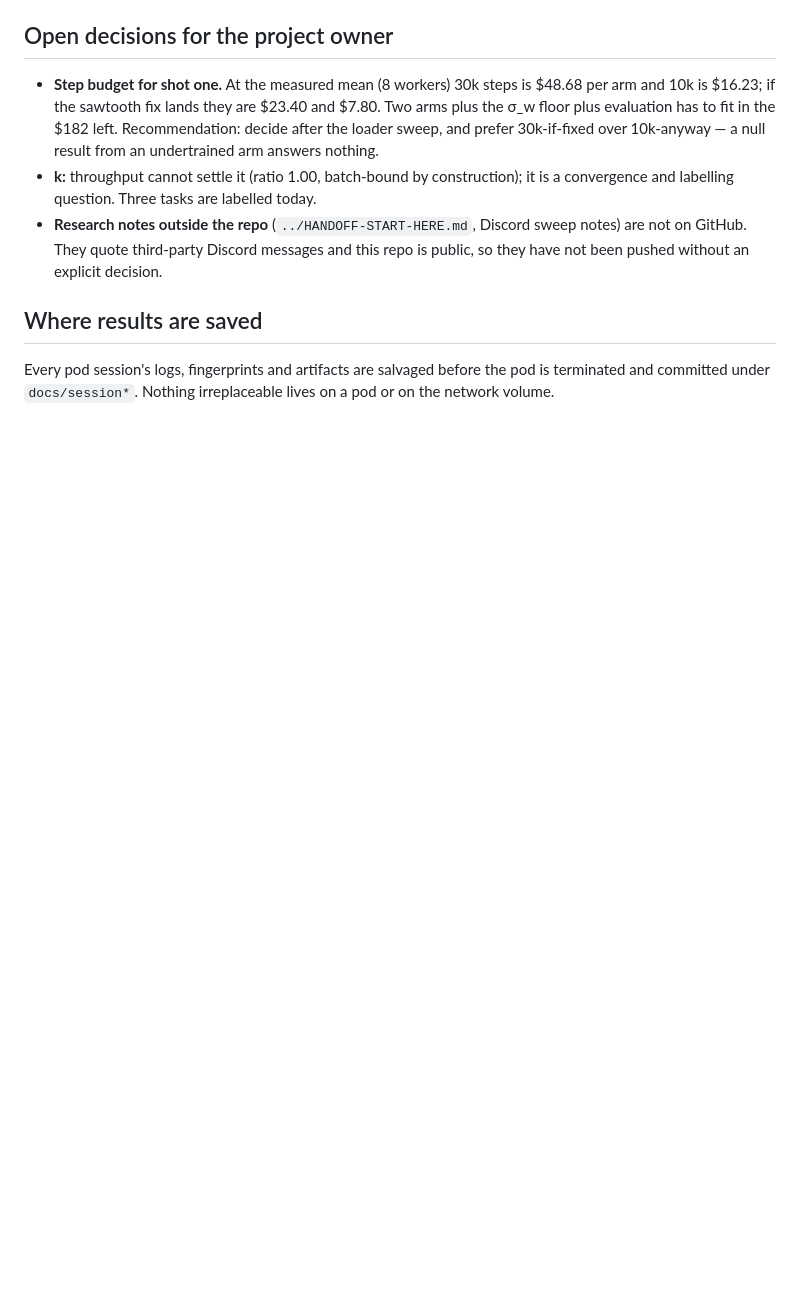
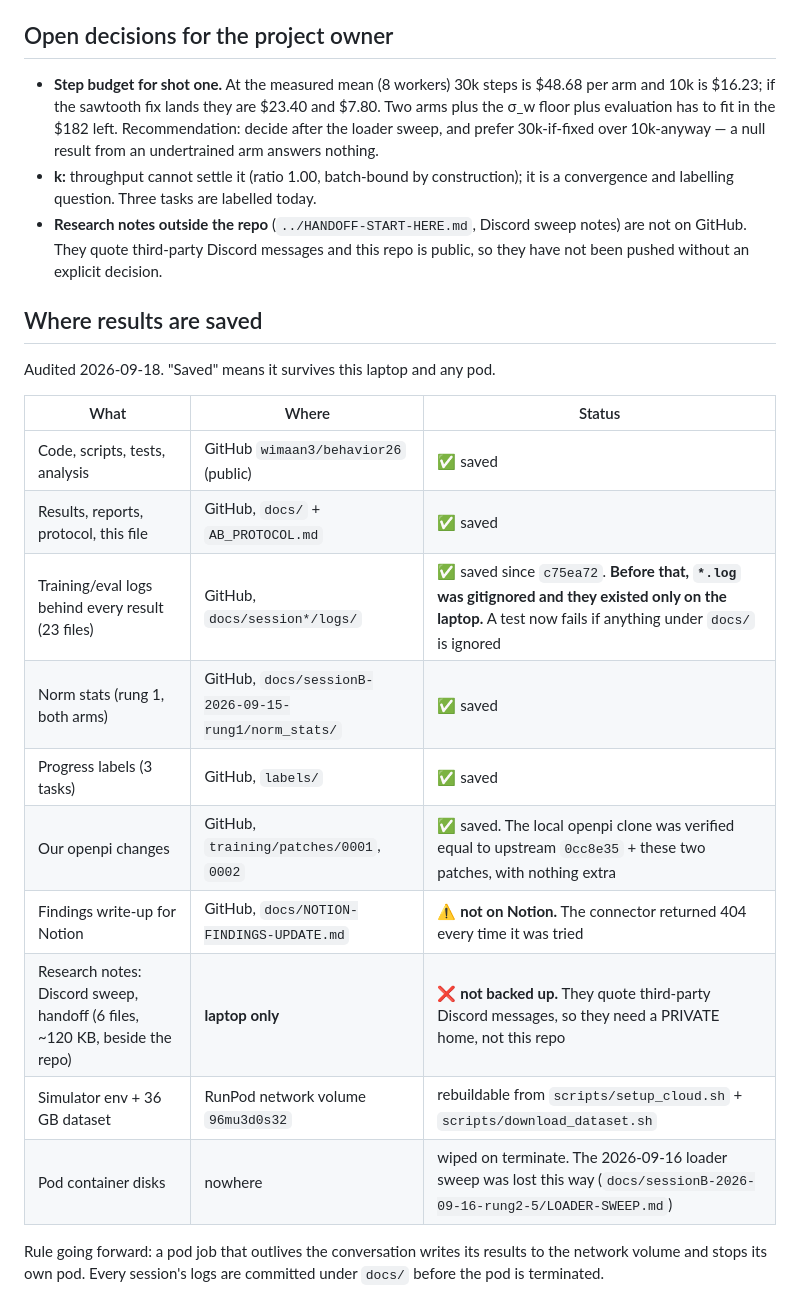
Before and after one commit to wimaan3/behavior26, a Markdown page: STATUS.md, the part around the change. GitHub-like rendering; blank space fills up the shorter version.

Commit message:
docs: STATUS records what is saved where, audited
Includes the two gaps the audit found: the research notes beside the repo are
on the laptop only (they need a private home, not this public repo), and the
Notion page was never updated because the connector returned 404.

Co-Authored-By: Claude Opus 5 <noreply@anthropic.com>

```diff
--- a/STATUS.md
+++ b/STATUS.md
@@ -54,6 +54,21 @@ the dated `docs/session*` folders it links to. Updated with every milestone.
 
 ## Where results are saved
 
-Every pod session's logs, fingerprints and artifacts are salvaged before the pod is
-terminated and committed under `docs/session*`. Nothing irreplaceable lives on a pod
-or on the network volume.
+Audited 2026-09-18. "Saved" means it survives this laptop and any pod.
+
+| What | Where | Status |
+|---|---|---|
+| Code, scripts, tests, analysis | GitHub `wimaan3/behavior26` (public) | ✅ saved |
+| Results, reports, protocol, this file | GitHub, `docs/` + `AB_PROTOCOL.md` | ✅ saved |
+| Training/eval logs behind every result (23 files) | GitHub, `docs/session*/logs/` | ✅ saved since `c75ea72`. **Before that, `*.log` was gitignored and they existed only on the laptop.** A test now fails if anything under `docs/` is ignored |
+| Norm stats (rung 1, both arms) | GitHub, `docs/sessionB-2026-09-15-rung1/norm_stats/` | ✅ saved |
+| Progress labels (3 tasks) | GitHub, `labels/` | ✅ saved |
+| Our openpi changes | GitHub, `training/patches/0001`, `0002` | ✅ saved. The local openpi clone was verified equal to upstream `0cc8e35` + these two patches, with nothing extra |
+| Findings write-up for Notion | GitHub, `docs/NOTION-FINDINGS-UPDATE.md` | ⚠️ **not on Notion.** The connector returned 404 every time it was tried |
+| Research notes: Discord sweep, handoff (6 files, ~120 KB, beside the repo) | **laptop only** | ❌ **not backed up.** They quote third-party Discord messages, so they need a PRIVATE home, not this repo |
+| Simulator env + 36 GB dataset | RunPod network volume `96mu3d0s32` | rebuildable from `scripts/setup_cloud.sh` + `scripts/download_dataset.sh` |
+| Pod container disks | nowhere | wiped on terminate. The 2026-09-16 loader sweep was lost this way (`docs/sessionB-2026-09-16-rung2-5/LOADER-SWEEP.md`) |
+
+Rule going forward: a pod job that outlives the conversation writes its results to the
+network volume and stops its own pod. Every session's logs are committed under `docs/`
+before the pod is terminated.
```
